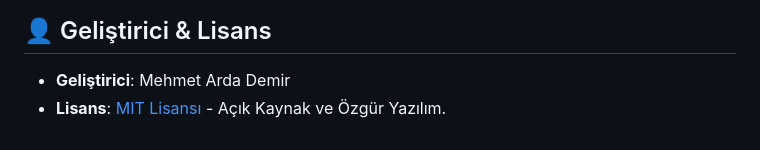
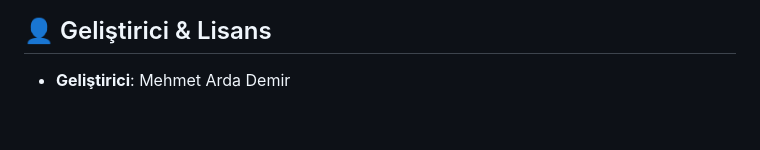
Before and after one commit to Arda2332/Dev_Dashboard, a Markdown page: README.md, the part around the change. Rendered like a GitHub page.

Commit message:
Remove license and developer information from README

```diff
--- a/README.md
+++ b/README.md
@@ -78,4 +78,3 @@ Dev_Dashboard/
 ## 👤 Geliştirici & Lisans
 
 - **Geliştirici**: Mehmet Arda Demir
-- **Lisans**: [MIT Lisansı](LICENSE) - Açık Kaynak ve Özgür Yazılım.
```
